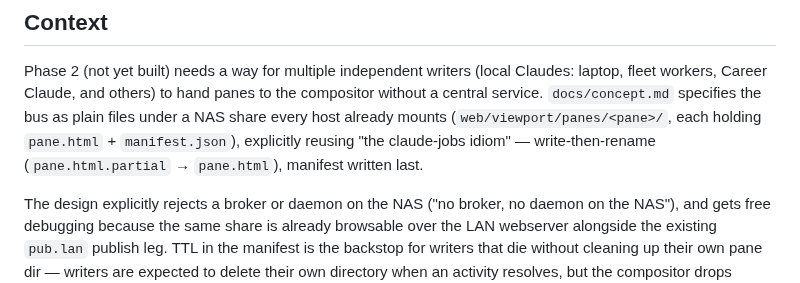
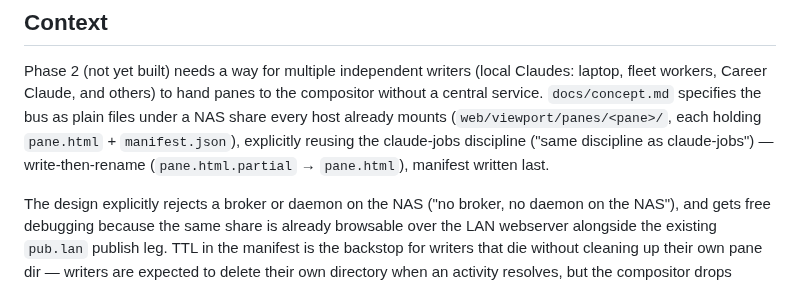
Before and after one commit to lentago/brasenia, a Markdown page: docs/adr/0004-nas-file-pane-bus-write-then-rename.md, the part around the change. GitHub-like rendering.

Commit message:
Fix review finding: quote concept.md verbatim on the claude-jobs discipline
Co-Authored-By: Claude Fable 5 <noreply@anthropic.com>

```diff
--- a/docs/adr/0004-nas-file-pane-bus-write-then-rename.md
+++ b/docs/adr/0004-nas-file-pane-bus-write-then-rename.md
@@ -9,7 +9,8 @@ Claudes: laptop, fleet workers, Career Claude, and others) to hand panes to
 the compositor without a central service. `docs/concept.md` specifies the bus
 as plain files under a NAS share every host already mounts
 (`web/viewport/panes/<pane>/`, each holding `pane.html` + `manifest.json`),
-explicitly reusing "the claude-jobs idiom" — write-then-rename
+explicitly reusing the claude-jobs discipline ("same discipline as
+claude-jobs") — write-then-rename
 (`pane.html.partial` → `pane.html`), manifest written last.
 
 The design explicitly rejects a broker or daemon on the NAS ("no broker, no
```
